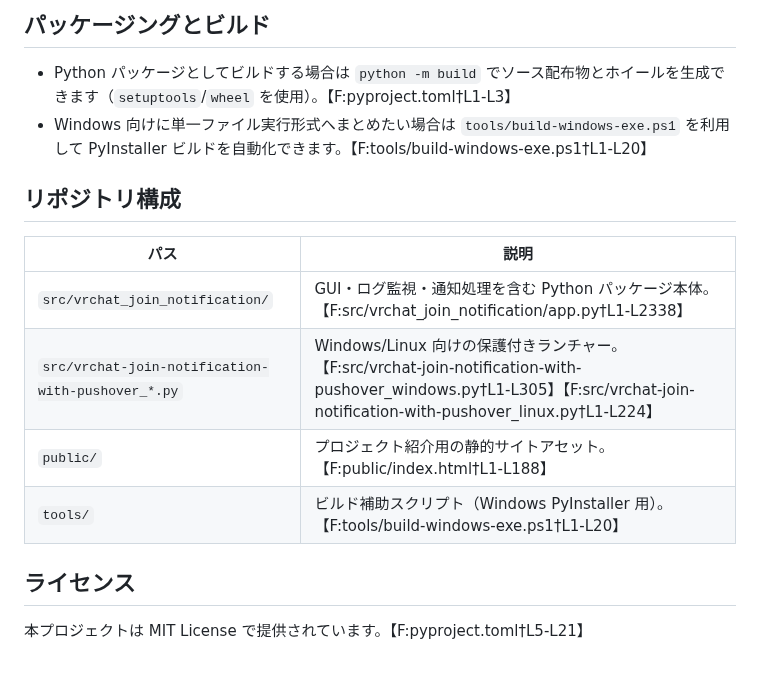
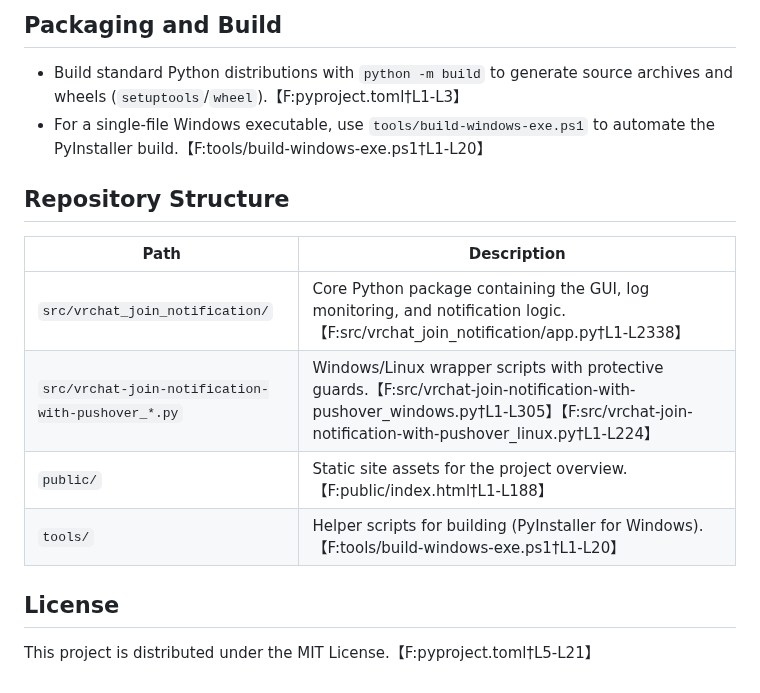
Before and after one commit to yueplush/vrc-join-notification-pushover-windows, a Markdown page: README.md, the part around one of its changes. Drawn GitHub-style.

Commit message:
Translate README to English

```diff
--- a/README.md
+++ b/README.md
@@ -85,15 +85,15 @@ VRChat Join Notification with Pushover は、VRChat のログを常時監視し
 
-## パッケージングとビルド
-- Python パッケージとしてビルドする場合は `python -m build` でソース配布物とホイールを生成できます（`setuptools`/`wheel` を使用）。【F:pyproject.toml†L1-L3】
-- Windows 向けに単一ファイル実行形式へまとめたい場合は `tools/build-windows-exe.ps1` を利用して PyInstaller ビルドを自動化できます。【F:tools/build-windows-exe.ps1†L1-L20】
+## Packaging and Build
+- Build standard Python distributions with `python -m build` to generate source archives and wheels (`setuptools`/`wheel`).【F:pyproject.toml†L1-L3】
+- For a single-file Windows executable, use `tools/build-windows-exe.ps1` to automate the PyInstaller build.【F:tools/build-windows-exe.ps1†L1-L20】
 
-## リポジトリ構成
-| パス | 説明 |
+## Repository Structure
+| Path | Description |
 | --- | --- |
-| `src/vrchat_join_notification/` | GUI・ログ監視・通知処理を含む Python パッケージ本体。【F:src/vrchat_join_notification/app.py†L1-L2338】 |
-| `src/vrchat-join-notification-with-pushover_*.py` | Windows/Linux 向けの保護付きランチャー。【F:src/vrchat-join-notification-with-pushover_windows.py†L1-L305】【F:src/vrchat-join-notification-with-pushover_linux.py†L1-L224】 |
-| `public/` | プロジェクト紹介用の静的サイトアセット。【F:public/index.html†L1-L188】 |
-| `tools/` | ビルド補助スクリプト（Windows PyInstaller 用）。【F:tools/build-windows-exe.ps1†L1-L20】 |
+| `src/vrchat_join_notification/` | Core Python package containing the GUI, log monitoring, and notification logic.【F:src/vrchat_join_notification/app.py†L1-L2338】 |
+| `src/vrchat-join-notification-with-pushover_*.py` | Windows/Linux wrapper scripts with protective guards.【F:src/vrchat-join-notification-with-pushover_windows.py†L1-L305】【F:src/vrchat-join-notification-with-pushover_linux.py†L1-L224】 |
+| `public/` | Static site assets for the project overview.【F:public/index.html†L1-L188】 |
+| `tools/` | Helper scripts for building (PyInstaller for Windows).【F:tools/build-windows-exe.ps1†L1-L20】 |
 
-## ライセンス
-本プロジェクトは MIT License で提供されています。【F:pyproject.toml†L5-L21】
+## License
+This project is distributed under the MIT License.【F:pyproject.toml†L5-L21】
```
Also changed, not shown: other parts of README.md (+53 -53 lines).
